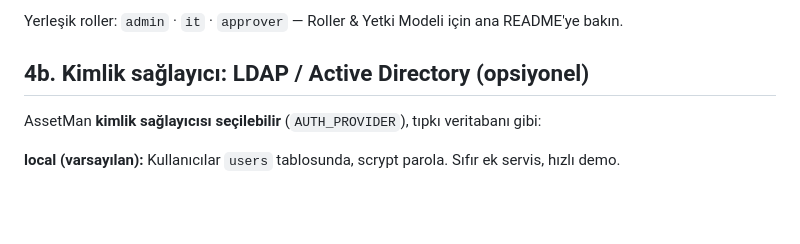
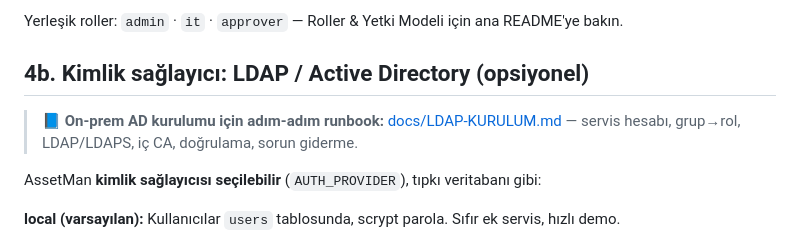
Before and after one commit to alpercevizz/asset-management, a Markdown page: DEPLOY.md, the part around the change. GitHub-like rendering; blank space fills up the shorter version.

```diff
--- a/DEPLOY.md
+++ b/DEPLOY.md
@@ -123,6 +123,8 @@ Tarayıcıdan: **https://envanter.sirket.com** (veya `http://SUNUCU-IP` — LAN
 Yerleşik roller: `admin` · `it` · `approver` — Roller & Yetki Modeli için ana README'ye bakın.
 
 ## 4b. Kimlik sağlayıcı: LDAP / Active Directory (opsiyonel)
+
+> 📘 **On-prem AD kurulumu için adım-adım runbook:** [docs/LDAP-KURULUM.md](./docs/LDAP-KURULUM.md) — servis hesabı, grup→rol, LDAP/LDAPS, iç CA, doğrulama, sorun giderme.
 
 AssetMan **kimlik sağlayıcısı seçilebilir** (`AUTH_PROVIDER`), tıpkı veritabanı gibi:
 
```
Also changed, not shown: docs/LDAP-KURULUM.md (added, +142 -0 lines).
